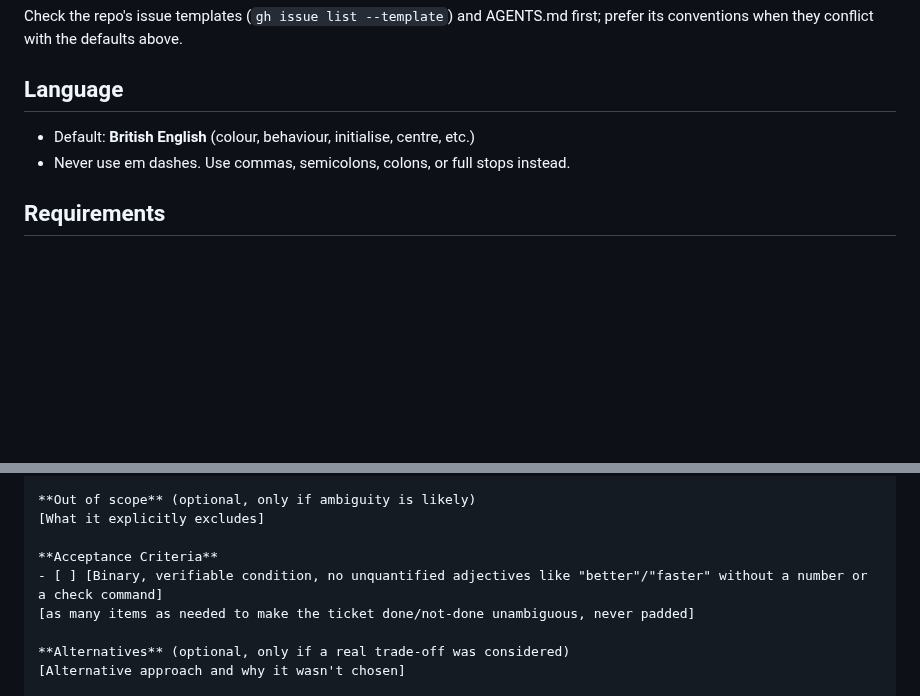
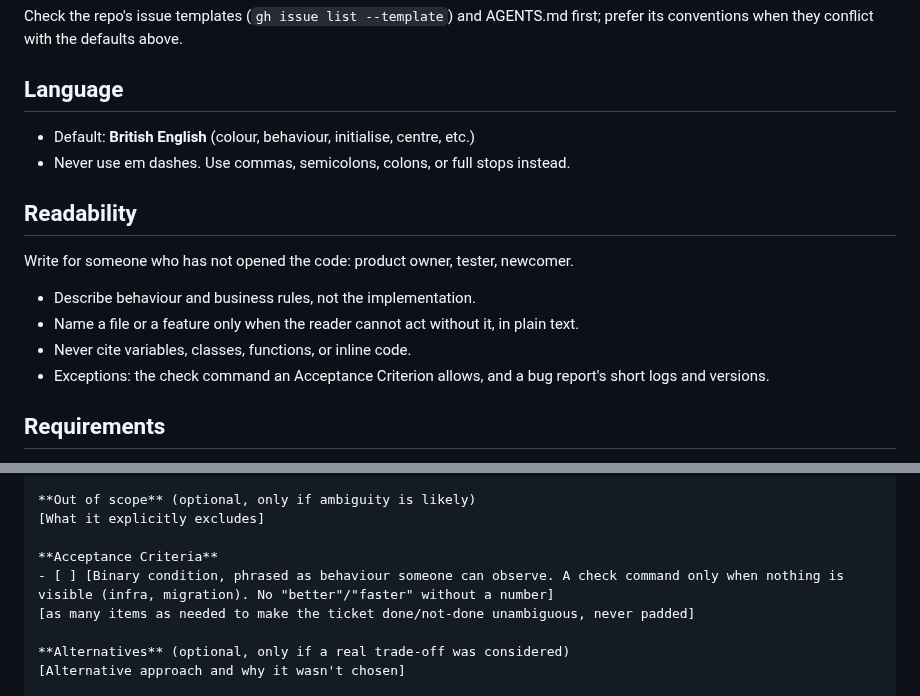
Before and after one commit to Franck-dev-hub/agent-skills, a Markdown page: skills/create-issue/SKILL.md, 2 parts joined by grey strips. Rendered like a GitHub page; blank space fills up the shorter version.

Commit message:
[Feature] Write tickets for readers who have not seen the code

```diff
--- a/skills/create-issue/SKILL.md
+++ b/skills/create-issue/SKILL.md
@@ -98,6 +98,14 @@ Check the repo's issue templates (`gh issue list --template`) and AGENTS.md firs
 - Default: **British English** (colour, behaviour, initialise, centre, etc.)
 - Never use em dashes. Use commas, semicolons, colons, or full stops instead.
 
+## Readability
+
+Write for someone who has not opened the code: product owner, tester, newcomer.
+- Describe behaviour and business rules, not the implementation.
+- Name a file or a feature only when the reader cannot act without it, in plain text.
+- Never cite variables, classes, functions, or inline code.
+- Exceptions: the check command an Acceptance Criterion allows, and a bug report's short logs and versions.
+
 ## Requirements
 
 - **GitHub**: `gh` CLI authenticated
@@ -126,7 +134,7 @@ In: [what this covers]
 [What it explicitly excludes]
 
 **Acceptance Criteria**
-- [ ] [Binary, verifiable condition, no unquantified adjectives like "better"/"faster" without a number or a check command]
+- [ ] [Binary condition, phrased as behaviour someone can observe. A check command only when nothing is visible (infra, migration). No "better"/"faster" without a number]
 [as many items as needed to make the ticket done/not-done unambiguous, never padded]
 
 **Alternatives** (optional, only if a real trade-off was considered)
```
